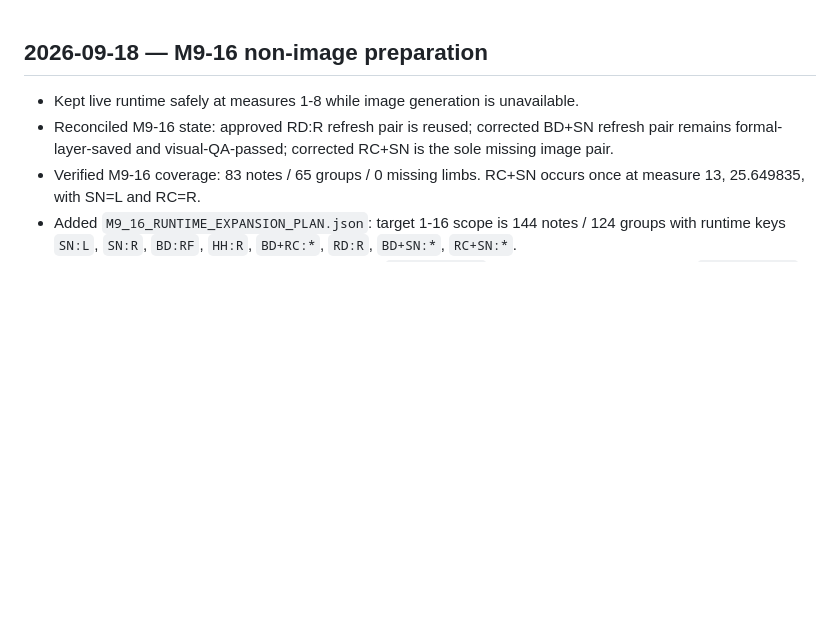
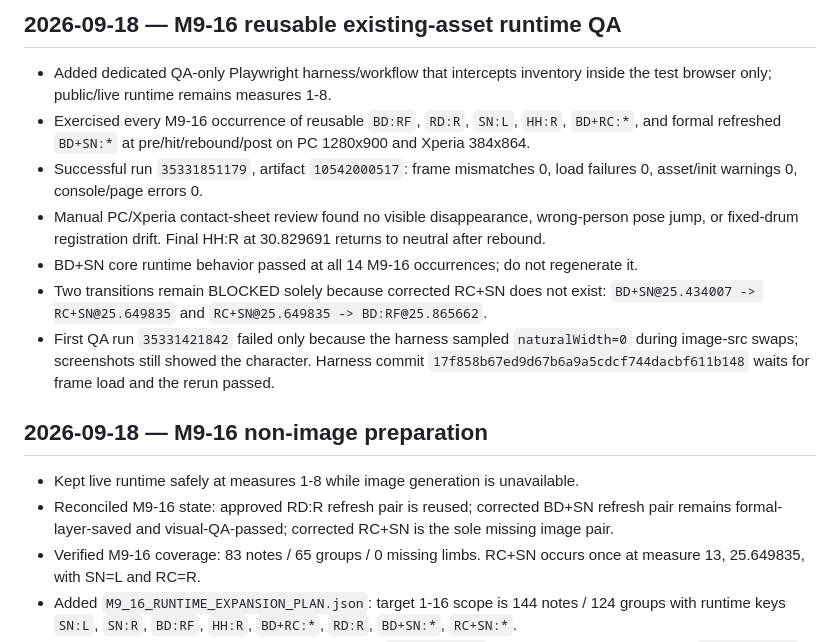
Before and after one commit to mleuatd/dtx-drum-flow, a Markdown page: CHANGELOG.md, the part around the change. Drawn GitHub-style; blank space fills up the shorter version.

Commit message:
docs: record Luna M9-M16 reusable asset QA

```diff
--- a/CHANGELOG.md
+++ b/CHANGELOG.md
@@ -1,3 +1,12 @@
+## 2026-09-18 — M9-16 reusable existing-asset runtime QA
+- Added dedicated QA-only Playwright harness/workflow that intercepts inventory inside the test browser only; public/live runtime remains measures 1-8.
+- Exercised every M9-16 occurrence of reusable `BD:RF`, `RD:R`, `SN:L`, `HH:R`, `BD+RC:*`, and formal refreshed `BD+SN:*` at pre/hit/rebound/post on PC 1280x900 and Xperia 384x864.
+- Successful run `35331851179`, artifact `10542000517`: frame mismatches 0, load failures 0, asset/init warnings 0, console/page errors 0.
+- Manual PC/Xperia contact-sheet review found no visible disappearance, wrong-person pose jump, or fixed-drum registration drift. Final HH:R at 30.829691 returns to neutral after rebound.
+- BD+SN core runtime behavior passed at all 14 M9-16 occurrences; do not regenerate it.
+- Two transitions remain BLOCKED solely because corrected RC+SN does not exist: `BD+SN@25.434007 -> RC+SN@25.649835` and `RC+SN@25.649835 -> BD:RF@25.865662`.
+- First QA run `35331421842` failed only because the harness sampled `naturalWidth=0` during image-src swaps; screenshots still showed the character. Harness commit `17f858b67ed9d67b6a9a5cdcf744dacbf611b148` waits for frame load and the rerun passed.
+
 ## 2026-09-18 — M9-16 non-image preparation
 - Kept live runtime safely at measures 1-8 while image generation is unavailable.
 - Reconciled M9-16 state: approved RD:R refresh pair is reused; corrected BD+SN refresh pair remains formal-layer-saved and visual-QA-passed; corrected RC+SN is the sole missing image pair.
```
